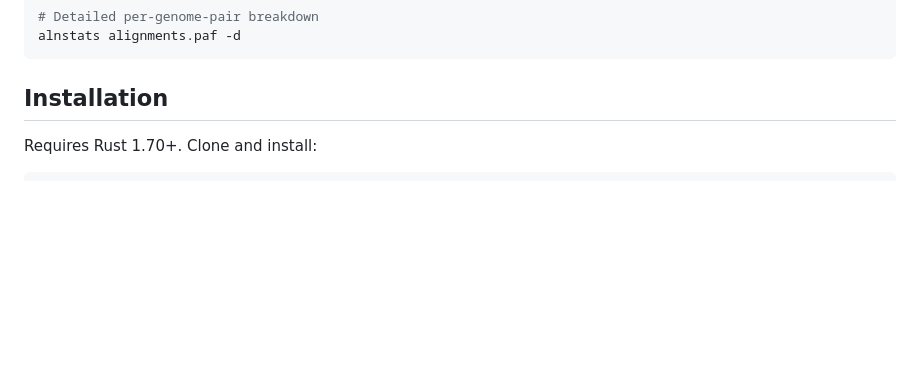
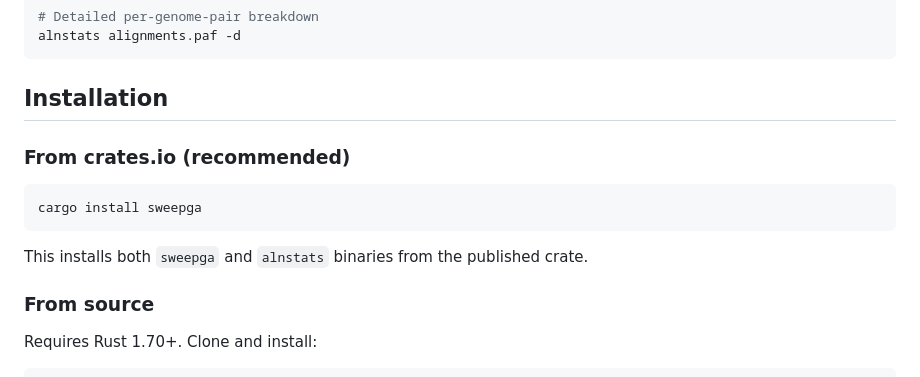
Before and after one commit to pangenome/sweepga, a Markdown page: README.md, the part around the change. GitHub-like rendering; blank space fills up the shorter version.

Commit message:
Update README with cargo install instructions
Add crates.io installation as the recommended method.
sweepga is now published at https://crates.io/crates/sweepga

````diff
--- a/README.md
+++ b/README.md
@@ -30,6 +30,16 @@ alnstats alignments.paf -d
 ```
 
 ## Installation
+
+### From crates.io (recommended)
+
+```bash
+cargo install sweepga
+```
+
+This installs both `sweepga` and `alnstats` binaries from the published crate.
+
+### From source
 
 Requires Rust 1.70+. Clone and install:
 
````
